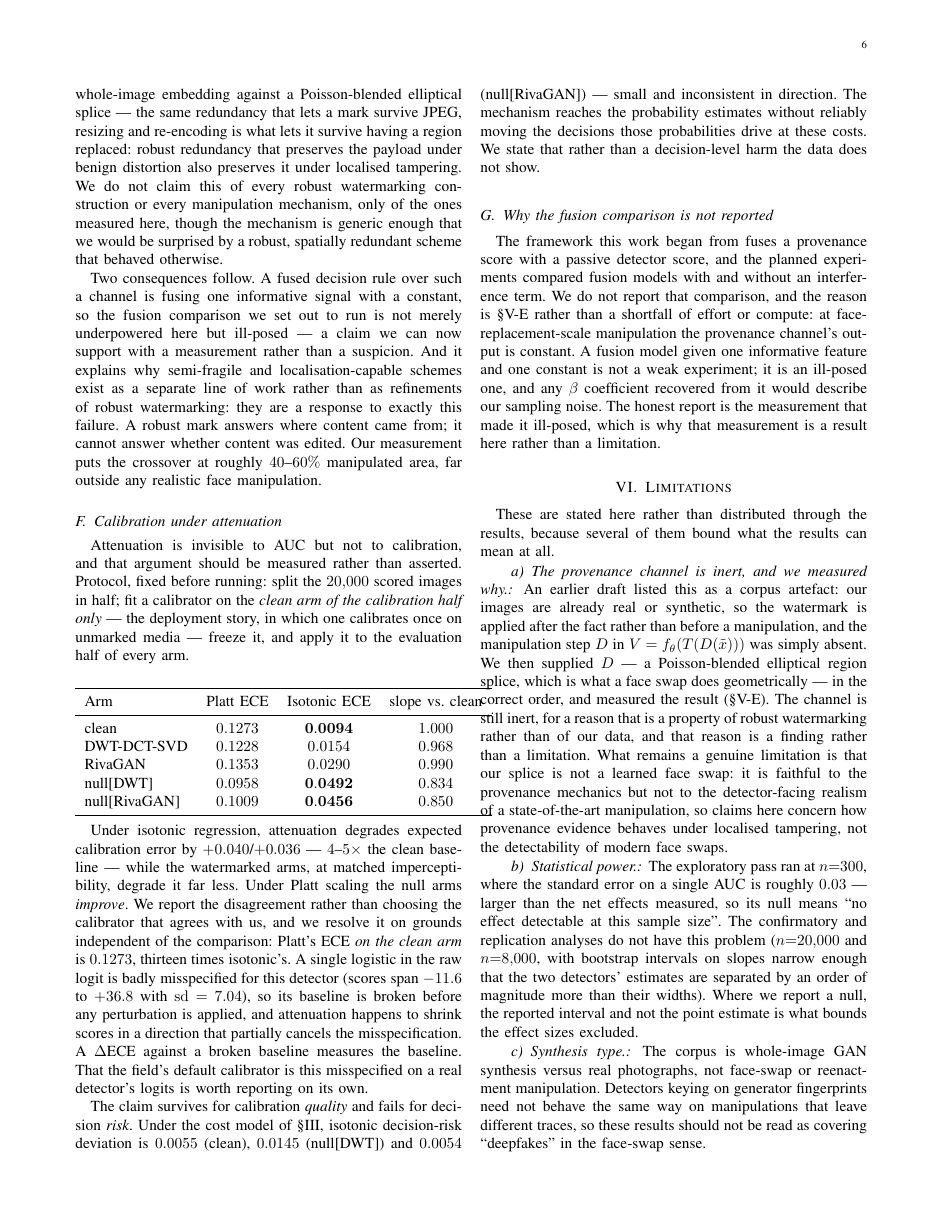
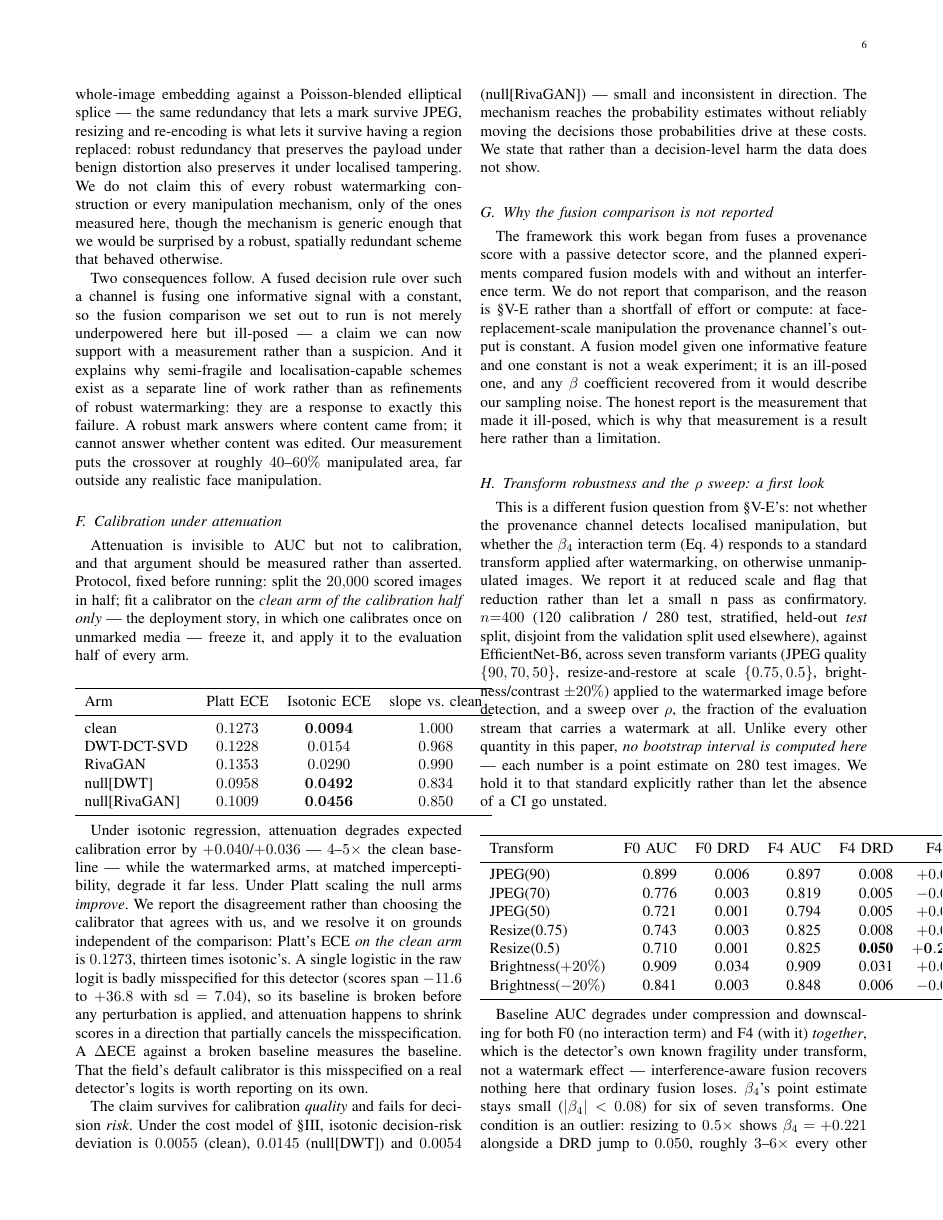
Before and after one commit to meowlawat/deepfake-findings, a LaTeX paper (paper/main.tex): page 6 of 8. Compiled offline with pdfLaTeX.

Commit message:
Paper: add E4/E5 transform robustness + rho sweep section
New Sec V-H, scoped explicitly as a first look: n=400, no bootstrap CIs,
against EfficientNet-B6 on the held-out test split. Six of seven transforms
show small beta4 point estimates; resize-to-0.5x is flagged as an outlier
(beta4=+0.221, DRD=0.050 vs <0.08/<0.01 elsewhere) worth a CI-backed rerun,
explicitly not claimed as a finding at this n. The rho sweep found nothing.

Distinguished in-text from the provenance-inert fusion argument in Sec V-F:
this is about beta4 responding to a transform on unmanipulated images, not
about the manipulation-detection question that made that fusion ill-posed.

Clean recompile, 0 errors/warnings, 8 pages.

```diff
--- a/paper/main.tex
+++ b/paper/main.tex
@@ -688,3 +689,46 @@
 honest report is the measurement that made it ill-posed, which is why that
 measurement is a result here rather than a limitation.
 
+\subsection{Transform robustness and the $\rho$ sweep: a first look}
+\label{sec:e4e5}
+
+This is a different fusion question from \S\ref{sec:provenance-inert}'s: not
+whether the provenance channel detects localised manipulation, but whether
+the $\beta_4$ interaction term (Eq.~\ref{eq:fusion}) responds to a standard
+transform applied after watermarking, on otherwise unmanipulated images. We
+report it at reduced scale and flag that reduction rather than let a small
+n pass as confirmatory. $n{=}400$ (120 calibration / 280 test, stratified,
+held-out \emph{test} split, disjoint from the validation split used
+elsewhere), against EfficientNet-B6, across seven transform variants (JPEG
+quality $\{90,70,50\}$, resize-and-restore at scale $\{0.75, 0.5\}$,
+brightness/contrast $\pm 20\%$) applied to the watermarked image before
+detection, and a sweep over $\rho$, the fraction of the evaluation stream
+that carries a watermark at all. Unlike every
+other quantity in this paper, \emph{no bootstrap interval is computed here}
+--- each number is a point estimate on 280 test images. We hold it to that
+standard explicitly rather than let the absence of a CI go unstated.
+
+\begin{center}
+\begin{tabular}{lrrrrr}
+\toprule
+Transform & F0 AUC & F0 DRD & F4 AUC & F4 DRD & F4 $\beta_4$ \\
+\midrule
+JPEG(90)          & 0.899 & 0.006 & 0.897 & 0.008 & $+0.004$ \\
+JPEG(70)          & 0.776 & 0.003 & 0.819 & 0.005 & $-0.022$ \\
+JPEG(50)          & 0.721 & 0.001 & 0.794 & 0.005 & $+0.038$ \\
+Resize(0.75)      & 0.743 & 0.003 & 0.825 & 0.008 & $+0.048$ \\
+Resize(0.5)       & 0.710 & 0.001 & 0.825 & \textbf{0.050} & $\mathbf{+0.221}$ \\
+Brightness($+20\%$) & 0.909 & 0.034 & 0.909 & 0.031 & $+0.056$ \\
+Brightness($-20\%$) & 0.841 & 0.003 & 0.848 & 0.006 & $-0.072$ \\
+\bottomrule
+\end{tabular}
+\end{center}
+
+Baseline AUC degrades under compression and downscaling for both F0
+(no interaction term) and F4 (with it) \emph{together}, which is the
+detector's own known fragility under transform, not a watermark effect ---
+interference-aware fusion recovers nothing here that ordinary fusion loses.
+$\beta_4$'s point estimate stays small ($|\beta_4| < 0.08$) for six of seven
+transforms. One condition is an outlier: resizing to $0.5\times$ shows
+$\beta_4 = +0.221$ alongside a DRD jump to $0.050$, roughly $3$--$6\times$
+every other transform's values in this table. At $n{=}280$ and with no
```
Also changed, not shown: paper/main.tex (12 more changed lines).
